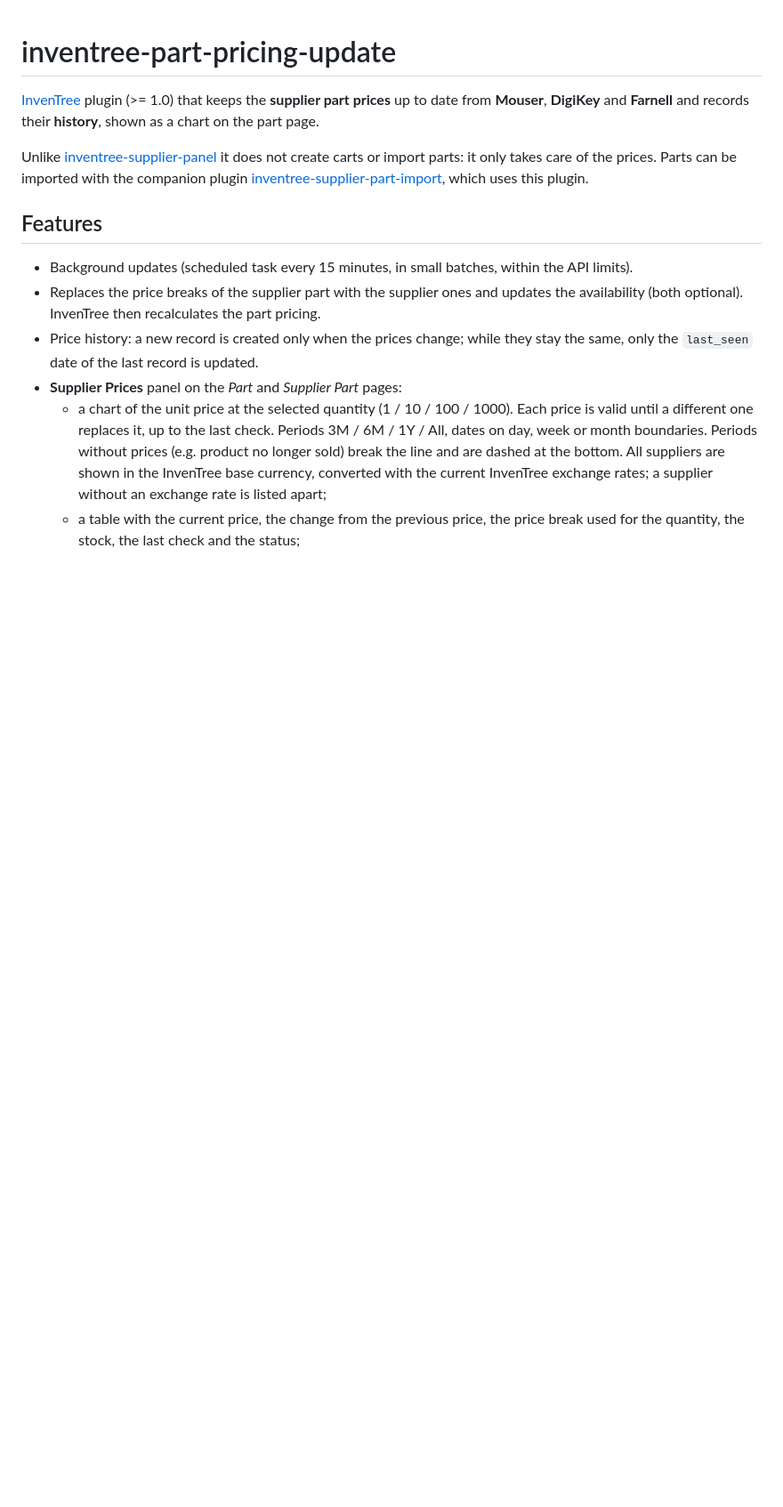
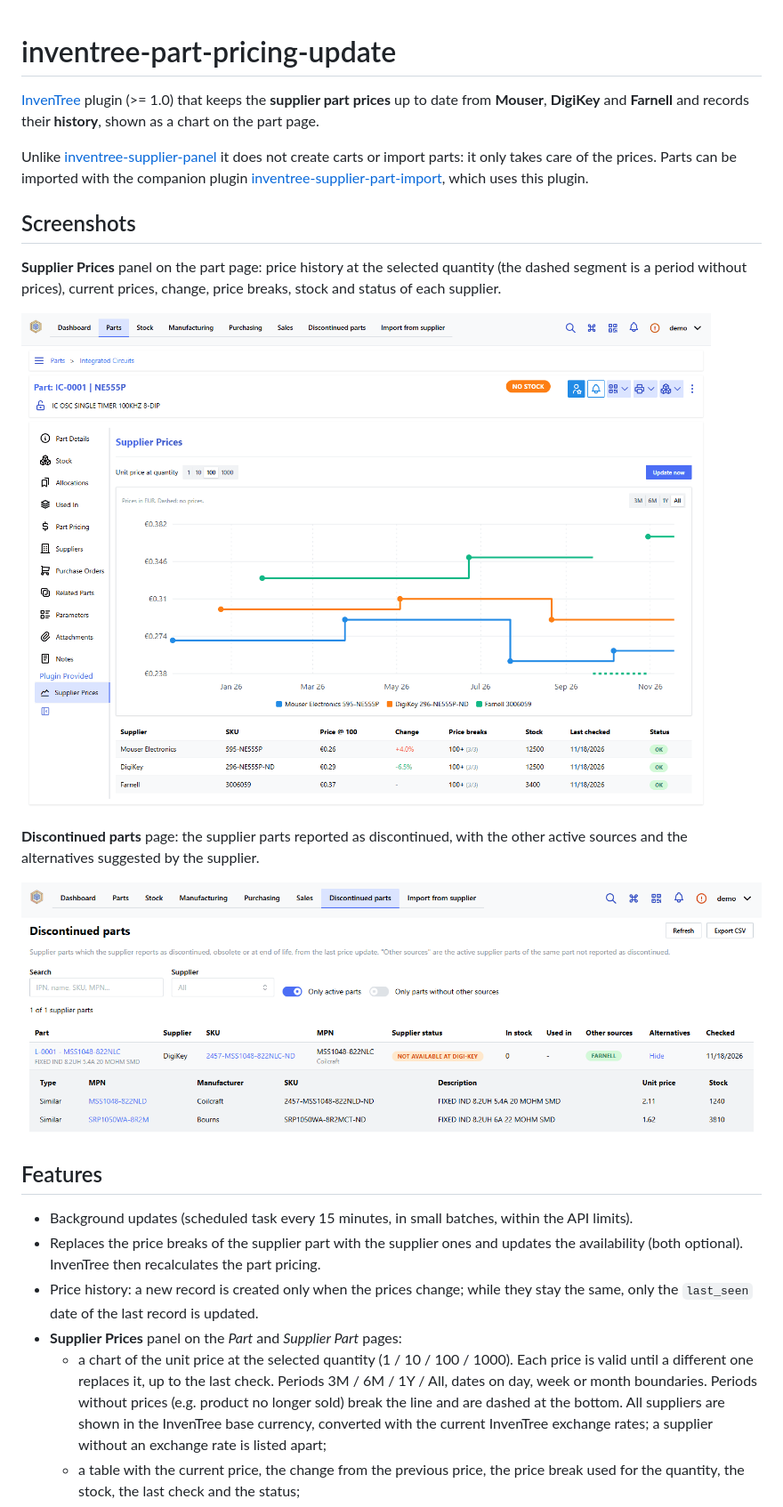
Before and after one commit to Kamaar/inventree-part-pricing-update, a Markdown page: README.md, the part around the change. Shown at 89% size. Drawn GitHub-style; pictures changed too: docs/images/discontinued-parts.png (added), docs/images/supplier-prices-panel.png (added); blank space fills up the shorter version.

Commit message:
Docs: screenshots in the README

```diff
--- a/README.md
+++ b/README.md
@@ -6,6 +6,18 @@
 Unlike [inventree-supplier-panel](https://github.com/SergeoLacruz/inventree-supplier-panel) it does not create carts
 or import parts: it only takes care of the prices. Parts can be imported with the companion plugin
 [inventree-supplier-part-import](https://github.com/Kamaar/inventree-supplier-part-import), which uses this plugin.
+
+## Screenshots
+
+**Supplier Prices** panel on the part page: price history at the selected quantity (the dashed segment is a period
+without prices), current prices, change, price breaks, stock and status of each supplier.
+
+![Supplier Prices panel](docs/images/supplier-prices-panel.png)
+
+**Discontinued parts** page: the supplier parts reported as discontinued, with the other active sources and the
+alternatives suggested by the supplier.
+
+![Discontinued parts page](docs/images/discontinued-parts.png)
 
 ## Features
 
```
